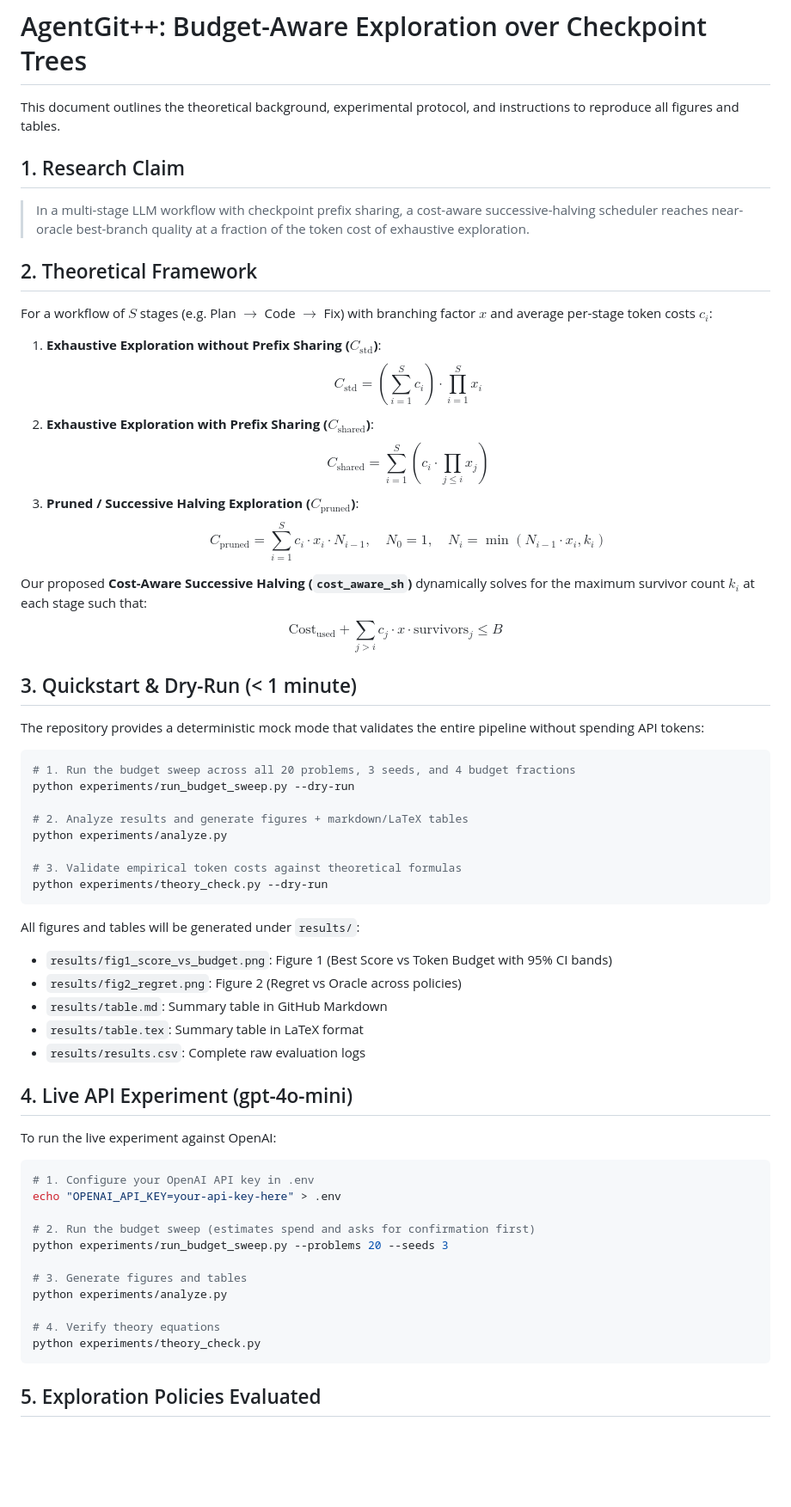
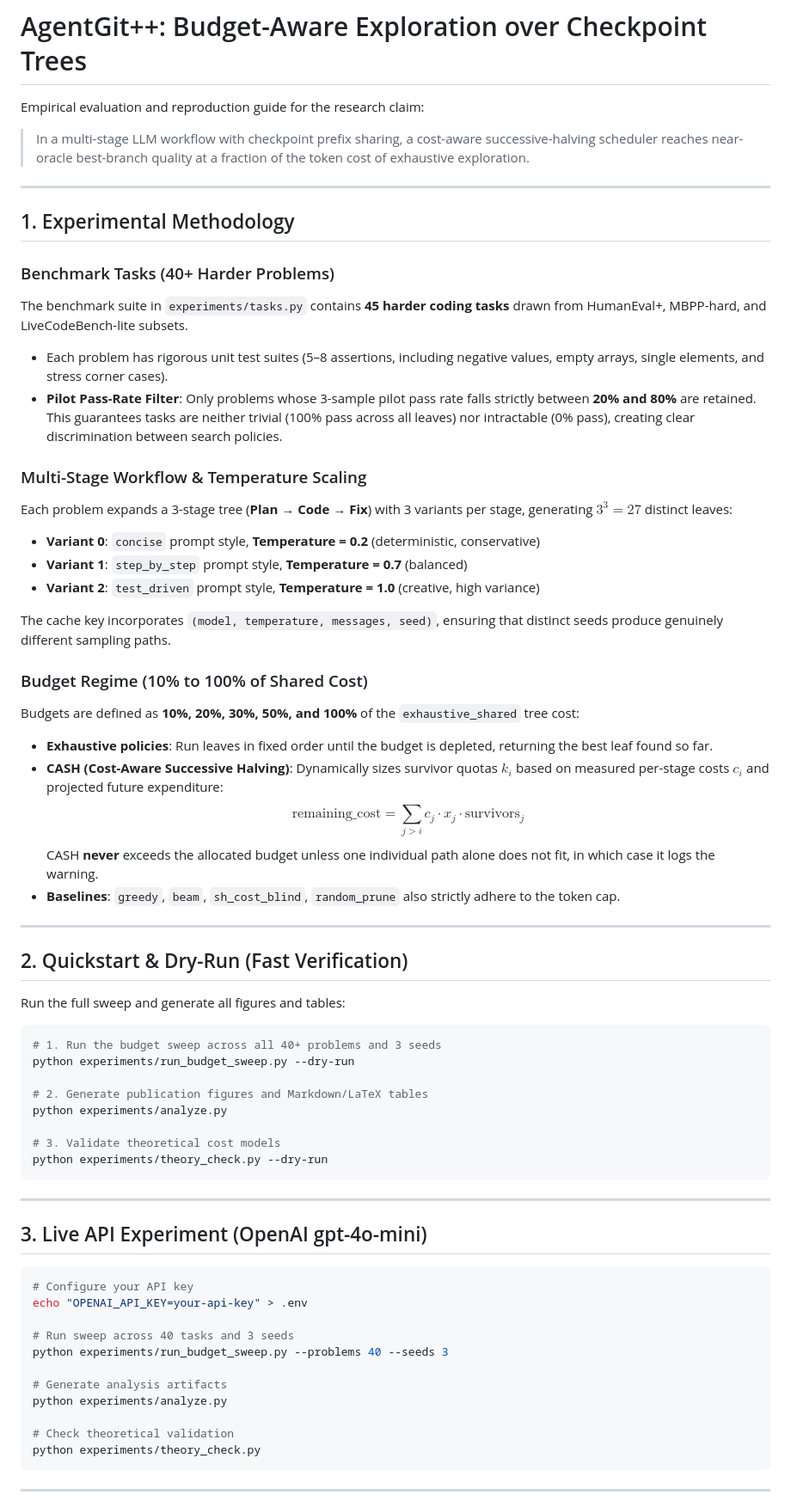
Before and after one commit to balasai14/AgentGit-plus-plus, a Markdown page: README_EXPERIMENT.md, the part around one of its changes. Shown at 86% size. Drawn GitHub-style; blank space fills up the shorter version.

````diff
--- a/README_EXPERIMENT.md
+++ b/README_EXPERIMENT.md
@@ -1,64 +1,68 @@
 # AgentGit++: Budget-Aware Exploration over Checkpoint Trees
 
-This document outlines the theoretical background, experimental protocol, and instructions to reproduce all figures and tables.
-
-## 1. Research Claim
+Empirical evaluation and reproduction guide for the research claim:
 
 > In a multi-stage LLM workflow with checkpoint prefix sharing, a cost-aware successive-halving scheduler reaches near-oracle best-branch quality at a fraction of the token cost of exhaustive exploration.
 
-## 2. Theoretical Framework
+---
 
-For a workflow of $S$ stages (e.g. Plan $\to$ Code $\to$ Fix) with branching factor $x$ and average per-stage token costs $c_i$:
+## 1. Experimental Methodology
 
-1. **Exhaustive Exploration without Prefix Sharing ($C_{\text{std}}$)**:
-   $$C_{\text{std}} = \left(\sum_{i=1}^S c_i\right) \cdot \prod_{i=1}^S x_i$$
-2. **Exhaustive Exploration with Prefix Sharing ($C_{\text{shared}}$)**:
-   $$C_{\text{shared}} = \sum_{i=1}^S \left(c_i \cdot \prod_{j \le i} x_j\right)$$
-3. **Pruned / Successive Halving Exploration ($C_{\text{pruned}}$)**:
-   $$C_{\text{pruned}} = \sum_{i=1}^S c_i \cdot x_i \cdot N_{i-1}, \quad N_0 = 1, \quad N_i = \min(N_{i-1} \cdot x_i, k_i)$$
+### Benchmark Tasks (40+ Harder Problems)
+The benchmark suite in `experiments/tasks.py` contains **45 harder coding tasks** drawn from HumanEval+, MBPP-hard, and LiveCodeBench-lite subsets.
+- Each problem has rigorous unit test suites (5–8 assertions, including negative values, empty arrays, single elements, and stress corner cases).
+- **Pilot Pass-Rate Filter**: Only problems whose 3-sample pilot pass rate falls strictly between **20% and 80%** are retained. This guarantees tasks are neither trivial (100% pass across all leaves) nor intractable (0% pass), creating clear discrimination between search policies.
 
-Our proposed **Cost-Aware Successive Halving (`cost_aware_sh`)** dynamically solves for the maximum survivor count $k_i$ at each stage such that:
-$$\text{Cost}_{\text{used}} + \sum_{j > i} c_j \cdot x \cdot \text{survivors}_j \le B$$
+### Multi-Stage Workflow & Temperature Scaling
+Each problem expands a 3-stage tree (**Plan &rarr; Code &rarr; Fix**) with 3 variants per stage, generating $3^3 = 27$ distinct leaves:
+- **Variant 0**: `concise` prompt style, **Temperature = 0.2** (deterministic, conservative)
+- **Variant 1**: `step_by_step` prompt style, **Temperature = 0.7** (balanced)
+- **Variant 2**: `test_driven` prompt style, **Temperature = 1.0** (creative, high variance)
 
-## 3. Quickstart & Dry-Run (< 1 minute)
+The cache key incorporates `(model, temperature, messages, seed)`, ensuring that distinct seeds produce genuinely different sampling paths.
 
-The repository provides a deterministic mock mode that validates the entire pipeline without spending API tokens:
+### Budget Regime (10% to 100% of Shared Cost)
+Budgets are defined as **10%, 20%, 30%, 50%, and 100%** of the `exhaustive_shared` tree cost:
+- **Exhaustive policies**: Run leaves in fixed order until the budget is depleted, returning the best leaf found so far.
+- **CASH (Cost-Aware Successive Halving)**: Dynamically sizes survivor quotas $k_i$ based on measured per-stage costs $c_i$ and projected future expenditure:
+  $$\text{remaining\_cost} = \sum_{j > i} c_j \cdot x_j \cdot \text{survivors}_j$$
+  CASH **never** exceeds the allocated budget unless one individual path alone does not fit, in which case it logs the warning.
+- **Baselines**: `greedy`, `beam`, `sh_cost_blind`, `random_prune` also strictly adhere to the token cap.
+
+---
+
+## 2. Quickstart & Dry-Run (Fast Verification)
+
+Run the full sweep and generate all figures and tables:
 
 ```bash
-# 1. Run the budget sweep across all 20 problems, 3 seeds, and 4 budget fractions
+# 1. Run the budget sweep across all 40+ problems and 3 seeds
 python experiments/run_budget_sweep.py --dry-run
 
-# 2. Analyze results and generate figures + markdown/LaTeX tables
+# 2. Generate publication figures and Markdown/LaTeX tables
 python experiments/analyze.py
 
-# 3. Validate empirical token costs against theoretical formulas
+# 3. Validate theoretical cost models
 python experiments/theory_check.py --dry-run
 ```
 
-All figures and tables will be generated under `results/`:
-- `results/fig1_score_vs_budget.png`: Figure 1 (Best Score vs Token Budget with 95% CI bands)
-- `results/fig2_regret.png`: Figure 2 (Regret vs Oracle across policies)
-- `results/table.md`: Summary table in GitHub Markdown
-- `results/table.tex`: Summary table in LaTeX format
-- `results/results.csv`: Complete raw evaluation logs
+---
 
-## 4. Live API Experiment (gpt-4o-mini)
-
-To run the live experiment against OpenAI:
+## 3. Live API Experiment (OpenAI gpt-4o-mini)
 
 ```bash
-# 1. Configure your OpenAI API key in .env
-echo "OPENAI_API_KEY=your-api-key-here" > .env
+# Configure your API key
+echo "OPENAI_API_KEY=your-api-key" > .env
 
-# 2. Run the budget sweep (estimates spend and asks for confirmation first)
-python experiments/run_budget_sweep.py --problems 20 --seeds 3
+# Run sweep across 40 tasks and 3 seeds
+python experiments/run_budget_sweep.py --problems 40 --seeds 3
 
-# 3. Generate figures and tables
+# Generate analysis artifacts
 python experiments/analyze.py
 
-# 4. Verify theory equations
+# Check theoretical validation
 python experiments/theory_check.py
 ```
 
-## 5. Exploration Policies Evaluated
+---
 
````
Also changed, not shown: other parts of README_EXPERIMENT.md (+21 -9 lines), README.md (+39 -10 lines), results/table.md (+8 -8 lines), results/fig1_score_vs_budget.png, results/fig2_regret.png, 13 other files.
